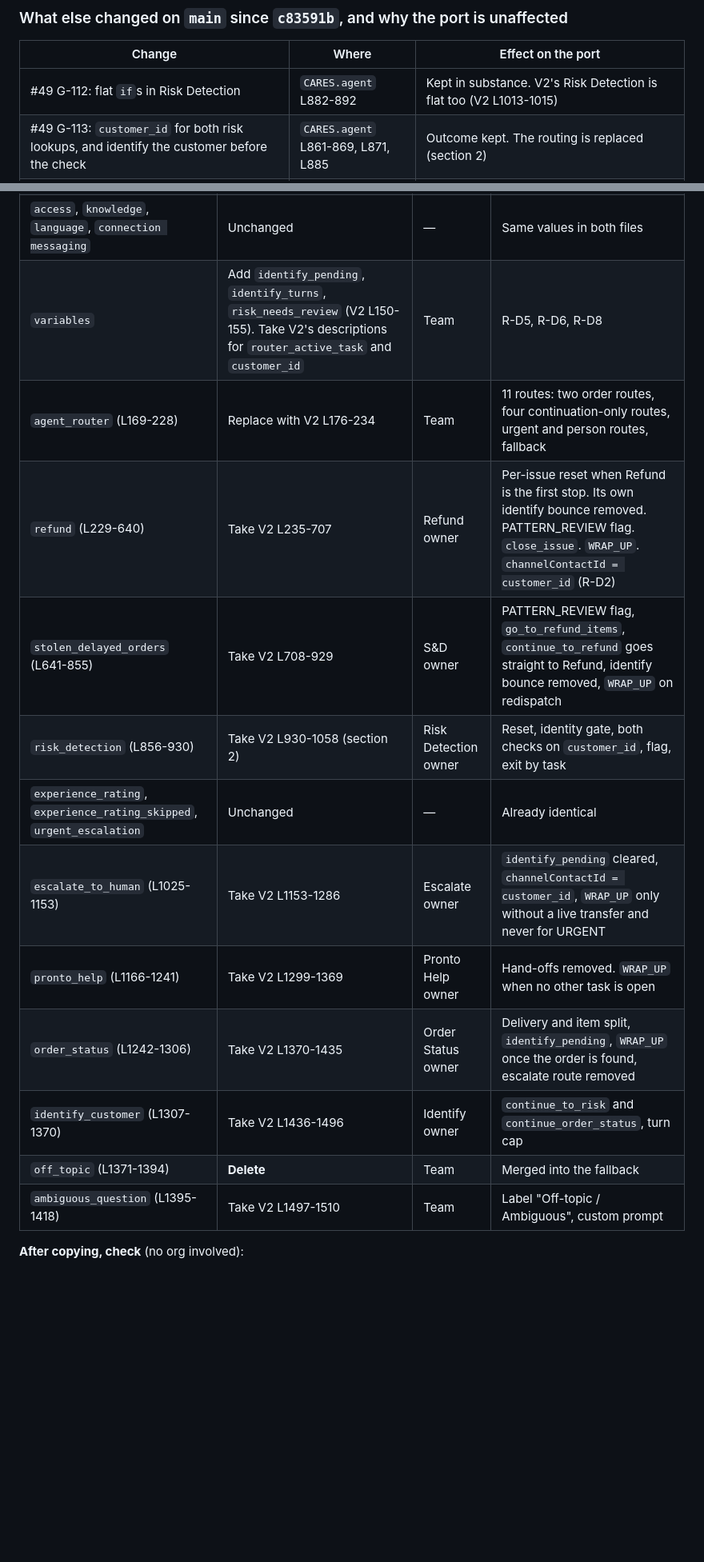
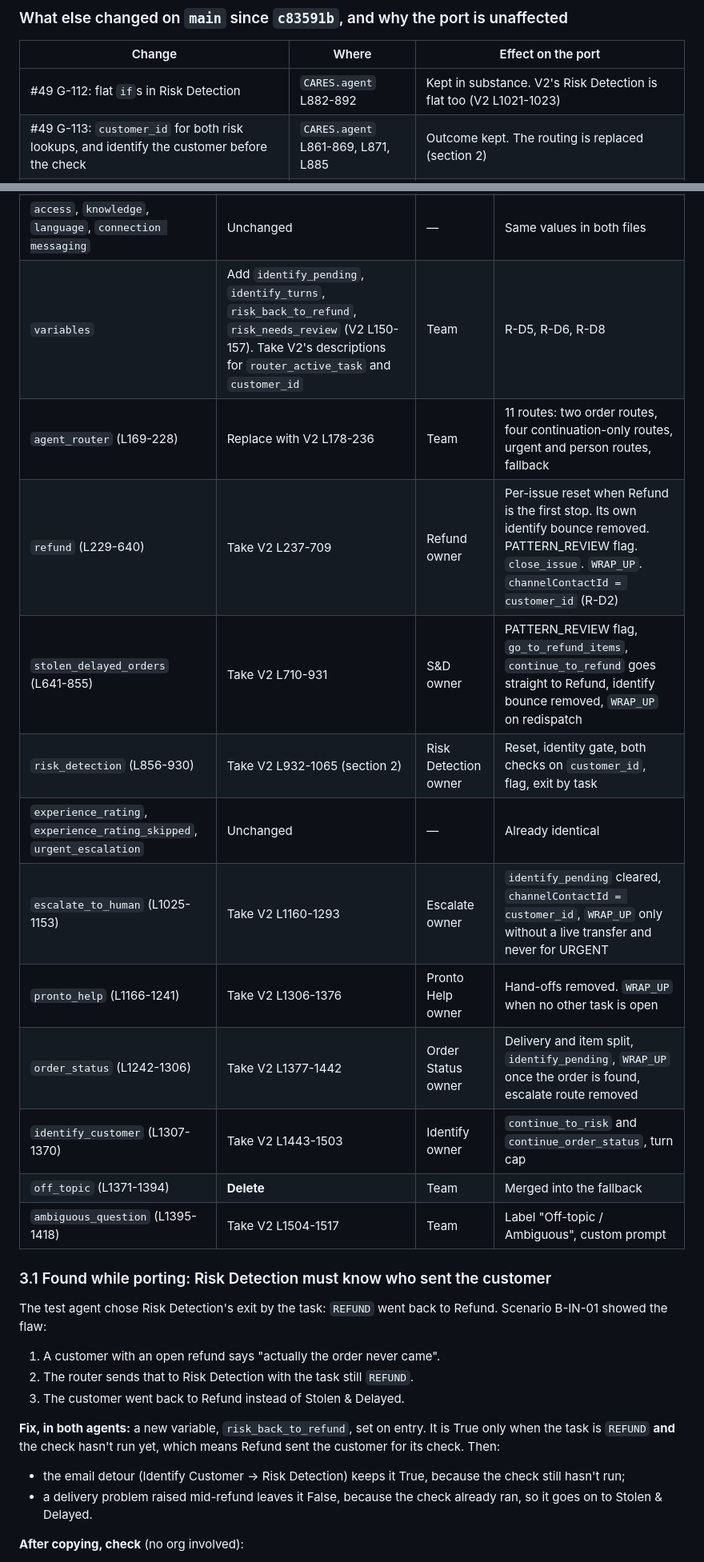
Before and after one commit to ToroSF/cares-agent-ob, a Markdown page: docs/ROUTER_CARES_PORT_SPEC.md, 2 parts joined by grey strips. Shown at 80% size. Drawn GitHub-style; blank space fills up the shorter version.

Commit message:
Port spec: record what was built and the B-IN-01 fix
Co-Authored-By: Claude Opus 5.5 <noreply@anthropic.com>

```diff
--- a/docs/ROUTER_CARES_PORT_SPEC.md
+++ b/docs/ROUTER_CARES_PORT_SPEC.md
@@ -29,7 +29,7 @@ So the port is a copy of the V2 blocks, plus **one reconciliation**: PR #49's Ri
 
 | Change | Where | Effect on the port |
 |---|---|---|
-| #49 G-112: flat `if`s in Risk Detection | `CARES.agent` L882-892 | Kept in substance. V2's Risk Detection is flat too (V2 L1013-1015) |
+| #49 G-112: flat `if`s in Risk Detection | `CARES.agent` L882-892 | Kept in substance. V2's Risk Detection is flat too (V2 L1021-1023) |
 | #49 G-113: `customer_id` for both risk lookups, and identify the customer before the check | `CARES.agent` L861-869, L871, L885 | Outcome kept. The routing is replaced (section 2) |
 | #49 G-115: permission sets and `CsatRatingSaverTest` | metadata and Apex | None, it doesn't touch the agent |
 | #52: `CARES_Get_Risk_Result` v3 and `CARES_Get_Customer_Context` are Active | Flows | None. V2 calls the same Flows with the same inputs. Both must stay Active (G-075) |
@@ -73,18 +73,29 @@ The mechanics are simple: copy each V2 block over the CARES block, then review `
 | `system.instructions` (L2) | Take V2's | Team | The list of specialist areas |
 | `config` (L7-11) | **Keep CARES's** `developer_name: "CARES"` and `agent_label: "CARES"`. Description: "CARES is a customer care router agent: order problems go through a silent check to Refund or Stolen & Delayed Orders; it also handles order status, Pronto's rules, escalation to a person and feedback." | Team | No "test copy" text |
 | `access`, `knowledge`, `language`, `connection messaging` | Unchanged | — | Same values in both files |
-| `variables` | Add `identify_pending`, `identify_turns`, `risk_needs_review` (V2 L150-155). Take V2's descriptions for `router_active_task` and `customer_id` | Team | R-D5, R-D6, R-D8 |
-| `agent_router` (L169-228) | Replace with V2 L176-234 | Team | 11 routes: two order routes, four continuation-only routes, urgent and person routes, fallback |
-| `refund` (L229-640) | Take V2 L235-707 | Refund owner | Per-issue reset when Refund is the first stop. Its own identify bounce removed. PATTERN_REVIEW flag. `close_issue`. `WRAP_UP`. `channelContactId = customer_id` (R-D2) |
-| `stolen_delayed_orders` (L641-855) | Take V2 L708-929 | S&D owner | PATTERN_REVIEW flag, `go_to_refund_items`, `continue_to_refund` goes straight to Refund, identify bounce removed, `WRAP_UP` on redispatch |
-| `risk_detection` (L856-930) | Take V2 L930-1058 (section 2) | Risk Detection owner | Reset, identity gate, both checks on `customer_id`, flag, exit by task |
+| `variables` | Add `identify_pending`, `identify_turns`, `risk_back_to_refund`, `risk_needs_review` (V2 L150-157). Take V2's descriptions for `router_active_task` and `customer_id` | Team | R-D5, R-D6, R-D8 |
+| `agent_router` (L169-228) | Replace with V2 L178-236 | Team | 11 routes: two order routes, four continuation-only routes, urgent and person routes, fallback |
+| `refund` (L229-640) | Take V2 L237-709 | Refund owner | Per-issue reset when Refund is the first stop. Its own identify bounce removed. PATTERN_REVIEW flag. `close_issue`. `WRAP_UP`. `channelContactId = customer_id` (R-D2) |
+| `stolen_delayed_orders` (L641-855) | Take V2 L710-931 | S&D owner | PATTERN_REVIEW flag, `go_to_refund_items`, `continue_to_refund` goes straight to Refund, identify bounce removed, `WRAP_UP` on redispatch |
+| `risk_detection` (L856-930) | Take V2 L932-1065 (section 2) | Risk Detection owner | Reset, identity gate, both checks on `customer_id`, flag, exit by task |
 | `experience_rating`, `experience_rating_skipped`, `urgent_escalation` | Unchanged | — | Already identical |
-| `escalate_to_human` (L1025-1153) | Take V2 L1153-1286 | Escalate owner | `identify_pending` cleared, `channelContactId = customer_id`, `WRAP_UP` only without a live transfer and never for URGENT |
-| `pronto_help` (L1166-1241) | Take V2 L1299-1369 | Pronto Help owner | Hand-offs removed. `WRAP_UP` when no other task is open |
-| `order_status` (L1242-1306) | Take V2 L1370-1435 | Order Status owner | Delivery and item split, `identify_pending`, `WRAP_UP` once the order is found, escalate route removed |
-| `identify_customer` (L1307-1370) | Take V2 L1436-1496 | Identify owner | `continue_to_risk` and `continue_order_status`, turn cap |
+| `escalate_to_human` (L1025-1153) | Take V2 L1160-1293 | Escalate owner | `identify_pending` cleared, `channelContactId = customer_id`, `WRAP_UP` only without a live transfer and never for URGENT |
+| `pronto_help` (L1166-1241) | Take V2 L1306-1376 | Pronto Help owner | Hand-offs removed. `WRAP_UP` when no other task is open |
+| `order_status` (L1242-1306) | Take V2 L1377-1442 | Order Status owner | Delivery and item split, `identify_pending`, `WRAP_UP` once the order is found, escalate route removed |
+| `identify_customer` (L1307-1370) | Take V2 L1443-1503 | Identify owner | `continue_to_risk` and `continue_order_status`, turn cap |
 | `off_topic` (L1371-1394) | **Delete** | Team | Merged into the fallback |
-| `ambiguous_question` (L1395-1418) | Take V2 L1497-1510 | Team | Label "Off-topic / Ambiguous", custom prompt |
+| `ambiguous_question` (L1395-1418) | Take V2 L1504-1517 | Team | Label "Off-topic / Ambiguous", custom prompt |
+
+### 3.1 Found while porting: Risk Detection must know who sent the customer
+
+The test agent chose Risk Detection's exit by the task: `REFUND` went back to Refund. Scenario B-IN-01 showed the flaw:
+1. A customer with an open refund says "actually the order never came".
+2. The router sends that to Risk Detection with the task still `REFUND`.
+3. The customer went back to Refund instead of Stolen & Delayed.
+
+**Fix, in both agents:** a new variable, `risk_back_to_refund`, set on entry. It is True only when the task is `REFUND` **and** the check hasn't run yet, which means Refund sent the customer for its check. Then:
+- the email detour (Identify Customer → Risk Detection) keeps it True, because the check still hasn't run;
+- a delivery problem raised mid-refund leaves it False, because the check already ran, so it goes on to Stolen & Delayed.
 
 **After copying, check** (no org involved):
 - The local compile gives 0 severity-1 errors.
```
Also changed, not shown: other parts of docs/ROUTER_CARES_PORT_SPEC.md (+10 -10 lines), docs/ROUTER_REDESIGN_SPEC.md (+1 -1 lines).
